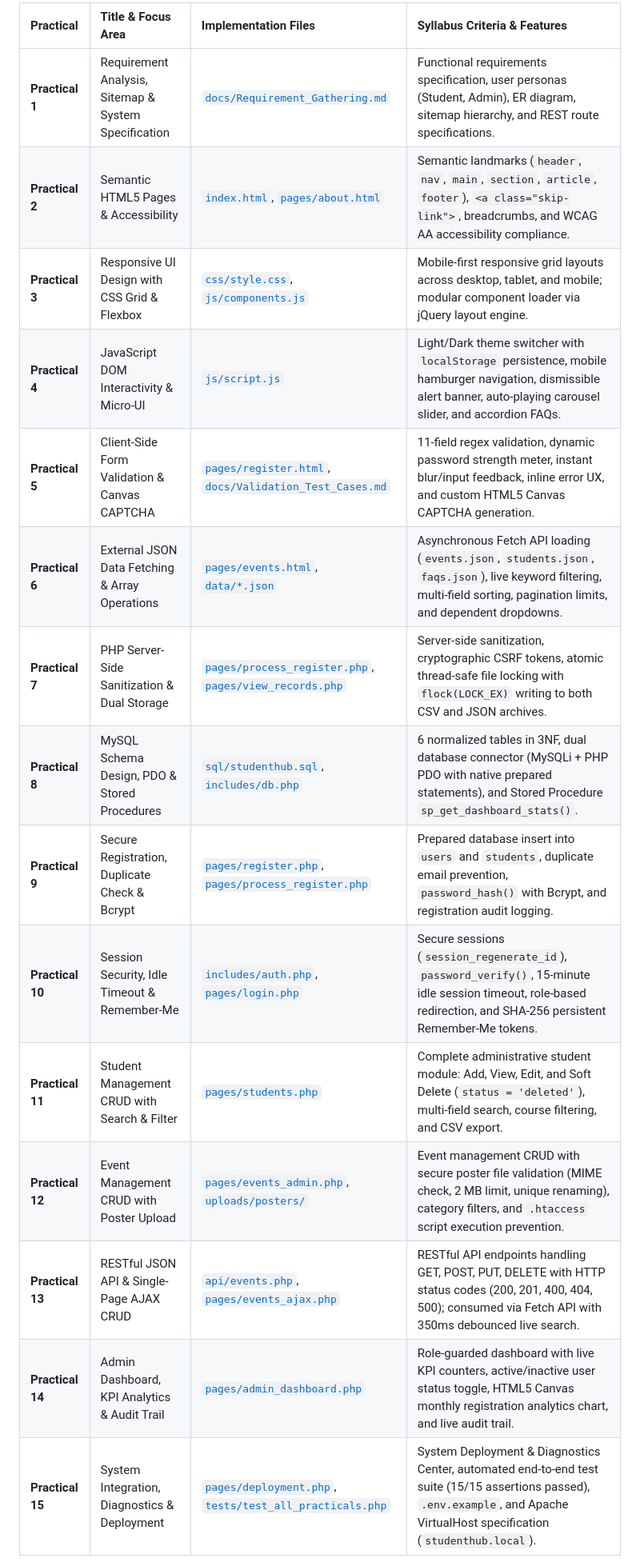
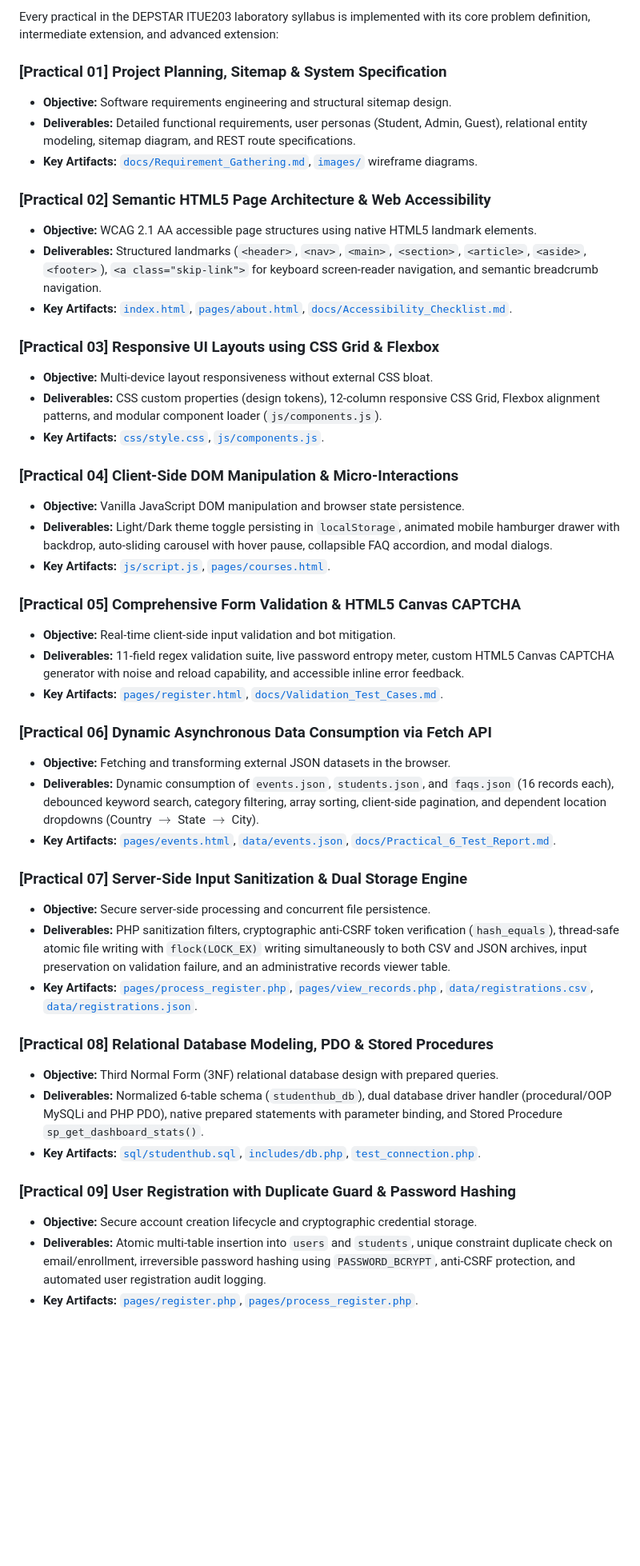
Before and after one commit to Dev-Jay99/WDF, a Markdown page: README.md, the part around one of its changes. Shown at 80% size. Drawn GitHub-style; blank space fills up the shorter version.

```diff
--- a/README.md
+++ b/README.md
@@ -82,18 +66,48 @@ graph TD
 
-| Practical | Title & Focus Area | Implementation Files | Syllabus Criteria & Features |
-| :--- | :--- | :--- | :--- |
-| **Practical 1** | Requirement Analysis, Sitemap & System Specification | [`docs/Requirement_Gathering.md`](docs/Requirement_Gathering.md) | Functional requirements specification, user personas (Student, Admin), ER diagram, sitemap hierarchy, and REST route specifications. |
-| **Practical 2** | Semantic HTML5 Pages & Accessibility | [`index.html`](index.html), [`pages/about.html`](pages/about.html) | Semantic landmarks (`header`, `nav`, `main`, `section`, `article`, `footer`), `<a class="skip-link">`, breadcrumbs, and WCAG AA accessibility compliance. |
-| **Practical 3** | Responsive UI Design with CSS Grid & Flexbox | [`css/style.css`](css/style.css), [`js/components.js`](js/components.js) | Mobile-first responsive grid layouts across desktop, tablet, and mobile; modular component loader via jQuery layout engine. |
-| **Practical 4** | JavaScript DOM Interactivity & Micro-UI | [`js/script.js`](js/script.js) | Light/Dark theme switcher with `localStorage` persistence, mobile hamburger navigation, dismissible alert banner, auto-playing carousel slider, and accordion FAQs. |
-| **Practical 5** | Client-Side Form Validation & Canvas CAPTCHA | [`pages/register.html`](pages/register.html), [`docs/Validation_Test_Cases.md`](docs/Validation_Test_Cases.md) | 11-field regex validation, dynamic password strength meter, instant blur/input feedback, inline error UX, and custom HTML5 Canvas CAPTCHA generation. |
-| **Practical 6** | External JSON Data Fetching & Array Operations | [`pages/events.html`](pages/events.html), [`data/*.json`](data/) | Asynchronous Fetch API loading (`events.json`, `students.json`, `faqs.json`), live keyword filtering, multi-field sorting, pagination limits, and dependent dropdowns. |
-| **Practical 7** | PHP Server-Side Sanitization & Dual Storage | [`pages/process_register.php`](pages/process_register.php), [`pages/view_records.php`](pages/view_records.php) | Server-side sanitization, cryptographic CSRF tokens, atomic thread-safe file locking with `flock(LOCK_EX)` writing to both CSV and JSON archives. |
-| **Practical 8** | MySQL Schema Design, PDO & Stored Procedures | [`sql/studenthub.sql`](sql/studenthub.sql), [`includes/db.php`](includes/db.php) | 6 normalized tables in 3NF, dual database connector (MySQLi + PHP PDO with native prepared statements), and Stored Procedure `sp_get_dashboard_stats()`. |
-| **Practical 9** | Secure Registration, Duplicate Check & Bcrypt | [`pages/register.php`](pages/register.php), [`pages/process_register.php`](pages/process_register.php) | Prepared database insert into `users` and `students`, duplicate email prevention, `password_hash()` with Bcrypt, and registration audit logging. |
-| **Practical 10** | Session Security, Idle Timeout & Remember-Me | [`includes/auth.php`](includes/auth.php), [`pages/login.php`](pages/login.php) | Secure sessions (`session_regenerate_id`), `password_verify()`, 15-minute idle session timeout, role-based redirection, and SHA-256 persistent Remember-Me tokens. |
-| **Practical 11** | Student Management CRUD with Search & Filter | [`pages/students.php`](pages/students.php) | Complete administrative student module: Add, View, Edit, and Soft Delete (`status = 'deleted'`), multi-field search, course filtering, and CSV export. |
-| **Practical 12** | Event Management CRUD with Poster Upload | [`pages/events_admin.php`](pages/events_admin.php), [`uploads/posters/`](uploads/posters/) | Event management CRUD with secure poster file validation (MIME check, 2 MB limit, unique renaming), category filters, and `.htaccess` script execution prevention. |
-| **Practical 13** | RESTful JSON API & Single-Page AJAX CRUD | [`api/events.php`](api/events.php), [`pages/events_ajax.php`](pages/events_ajax.php) | RESTful API endpoints handling GET, POST, PUT, DELETE with HTTP status codes (200, 201, 400, 404, 500); consumed via Fetch API with 350ms debounced live search. |
-| **Practical 14** | Admin Dashboard, KPI Analytics & Audit Trail | [`pages/admin_dashboard.php`](pages/admin_dashboard.php) | Role-guarded dashboard with live KPI counters, active/inactive user status toggle, HTML5 Canvas monthly registration analytics chart, and live audit trail. |
-| **Practical 15** | System Integration, Diagnostics & Deployment | [`pages/deployment.php`](pages/deployment.php), [`tests/test_all_practicals.php`](tests/test_all_practicals.php) | System Deployment & Diagnostics Center, automated end-to-end test suite (15/15 assertions passed), `.env.example`, and Apache VirtualHost specification (`studenthub.local`). |
+Every practical in the DEPSTAR ITUE203 laboratory syllabus is implemented with its core problem definition, intermediate extension, and advanced extension:
+
+### [Practical 01] Project Planning, Sitemap & System Specification
+* **Objective:** Software requirements engineering and structural sitemap design.
+* **Deliverables:** Detailed functional requirements, user personas (Student, Admin, Guest), relational entity modeling, sitemap diagram, and REST route specifications.
+* **Key Artifacts:** [`docs/Requirement_Gathering.md`](docs/Requirement_Gathering.md), [`images/`](images/) wireframe diagrams.
+
+### [Practical 02] Semantic HTML5 Page Architecture & Web Accessibility
+* **Objective:** WCAG 2.1 AA accessible page structures using native HTML5 landmark elements.
+* **Deliverables:** Structured landmarks (`<header>`, `<nav>`, `<main>`, `<section>`, `<article>`, `<aside>`, `<footer>`), `<a class="skip-link">` for keyboard screen-reader navigation, and semantic breadcrumb navigation.
+* **Key Artifacts:** [`index.html`](index.html), [`pages/about.html`](pages/about.html), [`docs/Accessibility_Checklist.md`](docs/Accessibility_Checklist.md).
+
+### [Practical 03] Responsive UI Layouts using CSS Grid & Flexbox
+* **Objective:** Multi-device layout responsiveness without external CSS bloat.
+* **Deliverables:** CSS custom properties (design tokens), 12-column responsive CSS Grid, Flexbox alignment patterns, and modular component loader (`js/components.js`).
+* **Key Artifacts:** [`css/style.css`](css/style.css), [`js/components.js`](js/components.js).
+
+### [Practical 04] Client-Side DOM Manipulation & Micro-Interactions
+* **Objective:** Vanilla JavaScript DOM manipulation and browser state persistence.
+* **Deliverables:** Light/Dark theme toggle persisting in `localStorage`, animated mobile hamburger drawer with backdrop, auto-sliding carousel with hover pause, collapsible FAQ accordion, and modal dialogs.
+* **Key Artifacts:** [`js/script.js`](js/script.js), [`pages/courses.html`](pages/courses.html).
+
+### [Practical 05] Comprehensive Form Validation & HTML5 Canvas CAPTCHA
+* **Objective:** Real-time client-side input validation and bot mitigation.
+* **Deliverables:** 11-field regex validation suite, live password entropy meter, custom HTML5 Canvas CAPTCHA generator with noise and reload capability, and accessible inline error feedback.
+* **Key Artifacts:** [`pages/register.html`](pages/register.html), [`docs/Validation_Test_Cases.md`](docs/Validation_Test_Cases.md).
+
+### [Practical 06] Dynamic Asynchronous Data Consumption via Fetch API
+* **Objective:** Fetching and transforming external JSON datasets in the browser.
+* **Deliverables:** Dynamic consumption of `events.json`, `students.json`, and `faqs.json` (16 records each), debounced keyword search, category filtering, array sorting, client-side pagination, and dependent location dropdowns (Country $\to$ State $\to$ City).
+* **Key Artifacts:** [`pages/events.html`](pages/events.html), [`data/events.json`](data/events.json), [`docs/Practical_6_Test_Report.md`](docs/Practical_6_Test_Report.md).
+
+### [Practical 07] Server-Side Input Sanitization & Dual Storage Engine
+* **Objective:** Secure server-side processing and concurrent file persistence.
+* **Deliverables:** PHP sanitization filters, cryptographic anti-CSRF token verification (`hash_equals`), thread-safe atomic file writing with `flock(LOCK_EX)` writing simultaneously to both CSV and JSON archives, input preservation on validation failure, and an administrative records viewer table.
+* **Key Artifacts:** [`pages/process_register.php`](pages/process_register.php), [`pages/view_records.php`](pages/view_records.php), [`data/registrations.csv`](data/registrations.csv), [`data/registrations.json`](data/registrations.json).
+
+### [Practical 08] Relational Database Modeling, PDO & Stored Procedures
+* **Objective:** Third Normal Form (3NF) relational database design with prepared queries.
+* **Deliverables:** Normalized 6-table schema (`studenthub_db`), dual database driver handler (procedural/OOP MySQLi and PHP PDO), native prepared statements with parameter binding, and Stored Procedure `sp_get_dashboard_stats()`.
+* **Key Artifacts:** [`sql/studenthub.sql`](sql/studenthub.sql), [`includes/db.php`](includes/db.php), [`test_connection.php`](test_connection.php).
+
+### [Practical 09] User Registration with Duplicate Guard & Password Hashing
+* **Objective:** Secure account creation lifecycle and cryptographic credential storage.
+* **Deliverables:** Atomic multi-table insertion into `users` and `students`, unique constraint duplicate check on email/enrollment, irreversible password hashing using `PASSWORD_BCRYPT`, anti-CSRF protection, and automated user registration audit logging.
+* **Key Artifacts:** [`pages/register.php`](pages/register.php), [`pages/process_register.php`](pages/process_register.php).
+
```
Also changed, not shown: other parts of README.md (+140 -155 lines).
